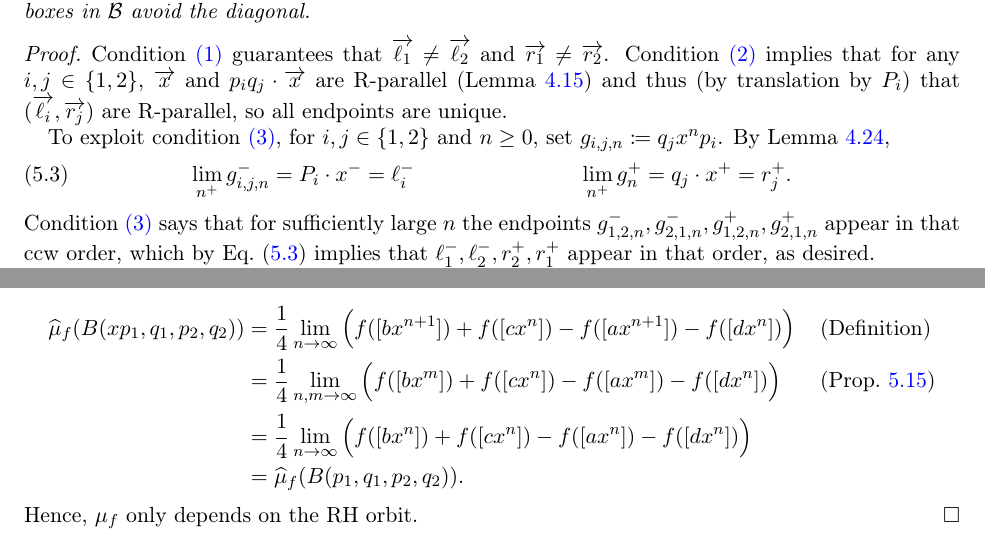
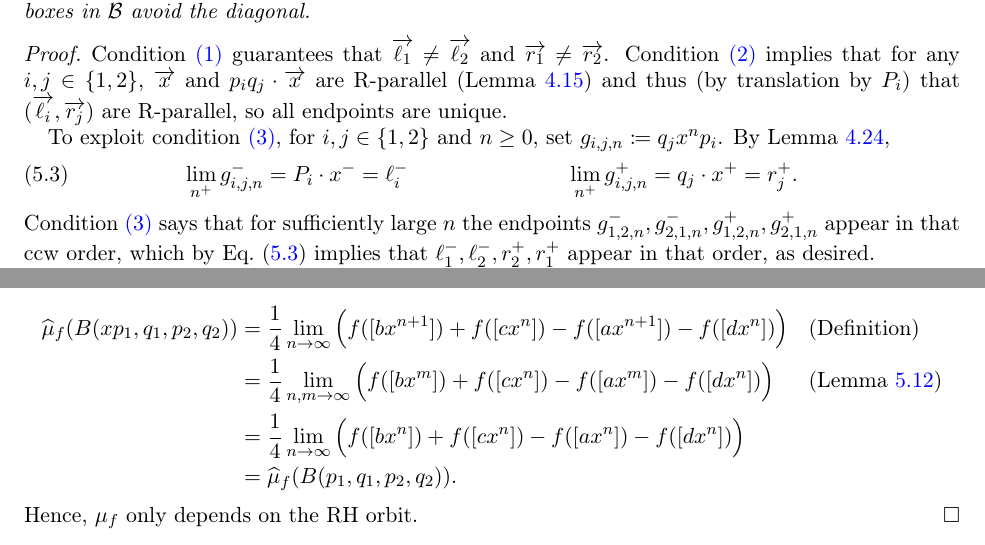
Before and after one commit to dpthurst/Currents-and-intersections, a LaTeX paper (Intersections.tex, which reads boxes.tex): two parts of pages 40 and 44 of 102, joined at a grey line, cut so that both start at the same text. Compiled offline with pdfLaTeX.

Commit message:
Update on Overleaf.

```diff
--- a/boxes.tex
+++ b/boxes.tex
@@ -165,7 +165,7 @@ Condition~\ref{item:box-nontriv-lift} guarantees that $\ora{\ell_1} \ne \ora{\el
   Lemma~\ref{lem:convergence_action},
   \begin{align}\label{eq:box-endpoints}
     \lim_{n^+} g_{i,j,n}^- &= P_i \cdot x^- = \ell_i^- &
-    \lim_{n^+} g_n^+ &= q_j \cdot x^+ = r_j^+.
+    \lim_{n^+} g_{i,j,n}^+ &= q_j \cdot x^+ = r_j^+.
   \end{align}
   Condition~\ref{item:box-diags-cross-lift} says that for
   sufficiently large~$n$
@@ -536,7 +536,7 @@ are analogous:
 && \text{(Definition)} \\
 &= \frac{1}{4}\lim_{n,m \to \infty}
 \Big( f([bx^{m}]) + f([cx^n]) - f([ax^{m}]) - f([dx^n]) \Big)
-&& \text{(Prop.~\ref{prop:join-split-alg})} \\
+&& \text{(Lemma~\ref{lem:additivity-limit})} \\
 &= \frac{1}{4}\lim_{n \to \infty}
 \Big( f([bx^{n}]) + f([cx^n]) - f([ax^{n}]) - f([dx^n]) \Big)
 &&\\
```
